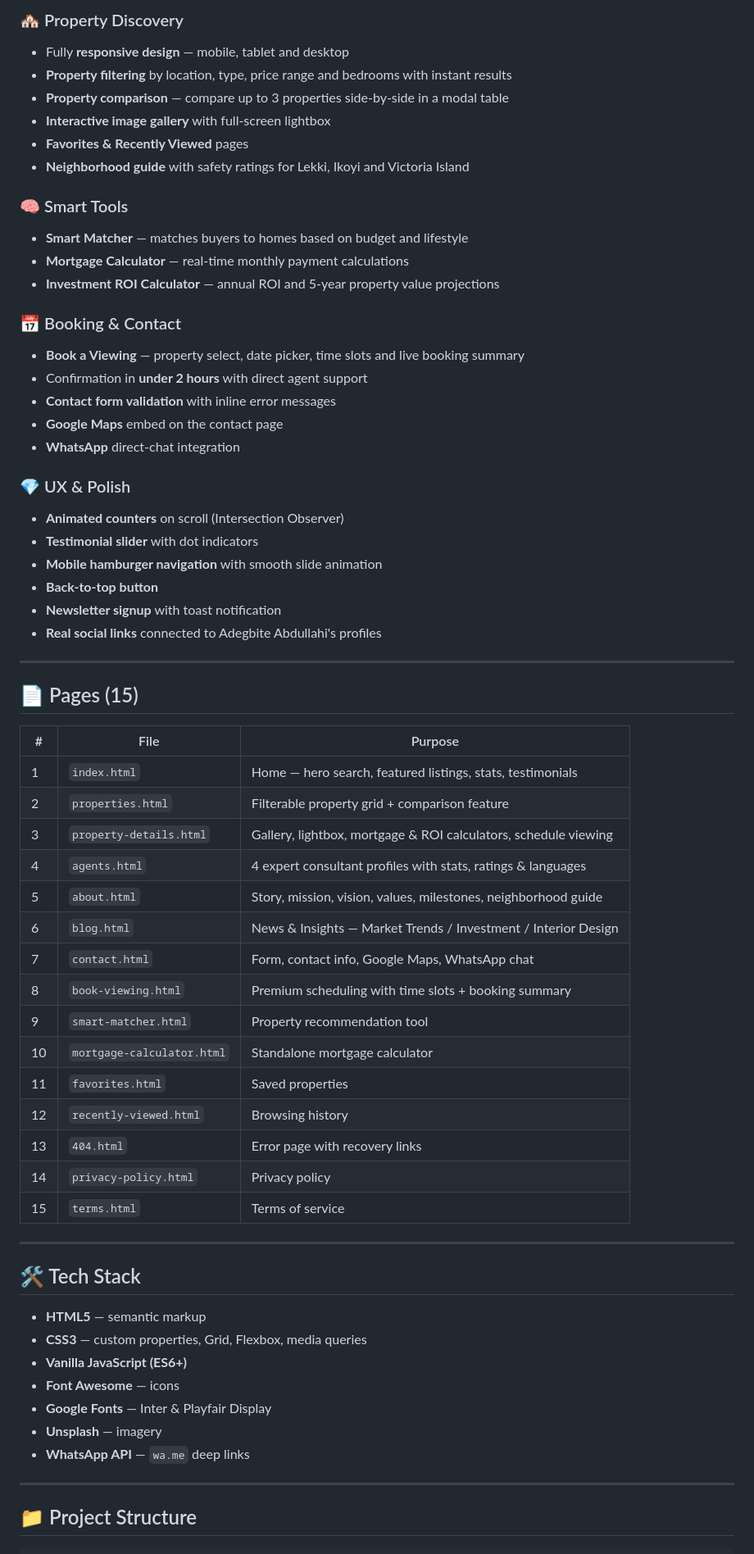
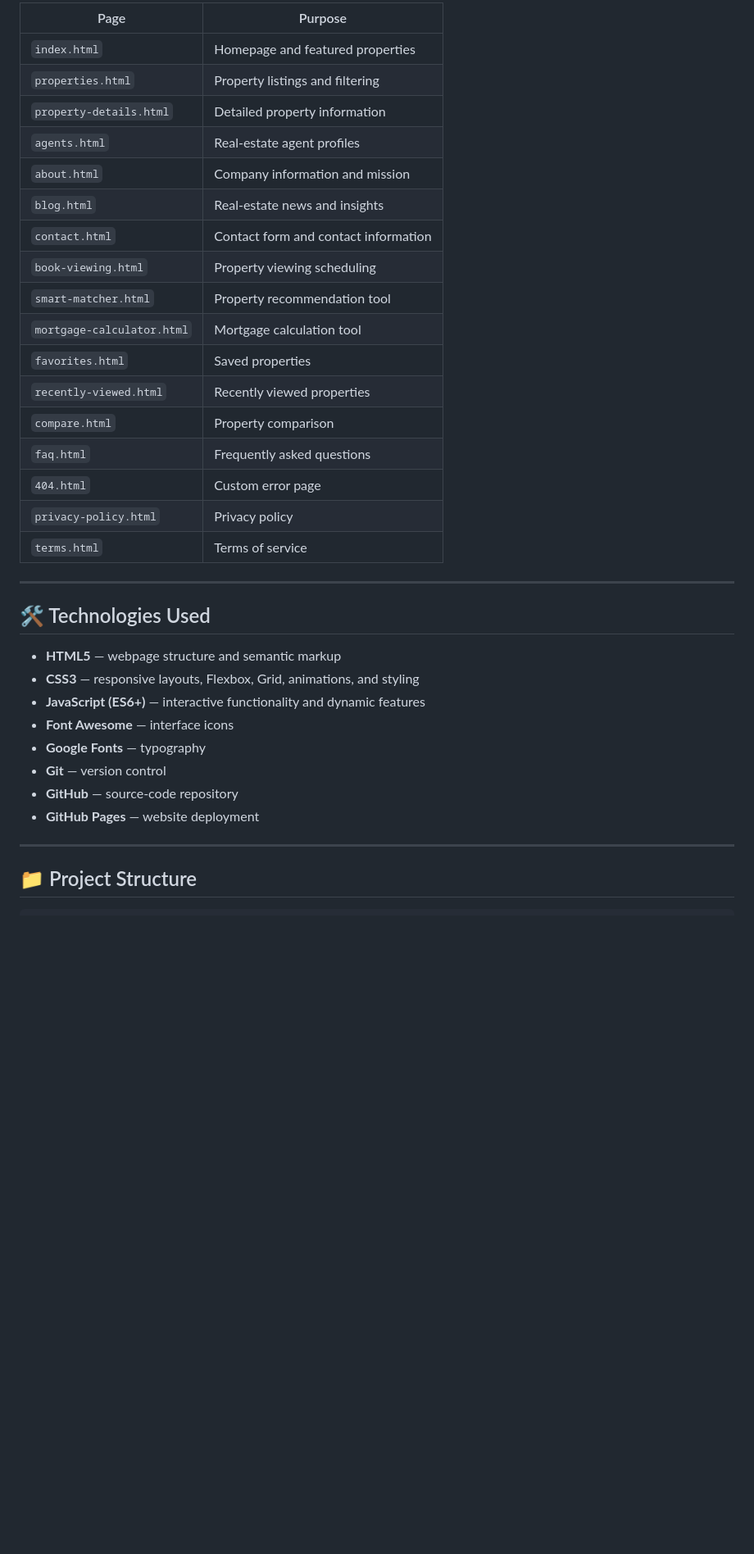
Before and after one commit to Bulex00/bulex-homes, a Markdown page: README.md, the part around one of its changes. Shown at 82% size. GitHub-like rendering; blank space fills up the shorter version.

```diff
--- a/README.md
+++ b/README.md
@@ -30,65 +70,36 @@ Founded in 2016, the brand today stands for:
 
-### 🏘️ Property Discovery
-- Fully **responsive design** — mobile, tablet and desktop
-- **Property filtering** by location, type, price range and bedrooms with instant results
-- **Property comparison** — compare up to 3 properties side-by-side in a modal table
-- **Interactive image gallery** with full-screen lightbox
-- **Favorites & Recently Viewed** pages
-- **Neighborhood guide** with safety ratings for Lekki, Ikoyi and Victoria Island
-
-### 🧠 Smart Tools
-- **Smart Matcher** — matches buyers to homes based on budget and lifestyle
-- **Mortgage Calculator** — real-time monthly payment calculations
-- **Investment ROI Calculator** — annual ROI and 5-year property value projections
-
-### 📅 Booking & Contact
-- **Book a Viewing** — property select, date picker, time slots and live booking summary
-- Confirmation in **under 2 hours** with direct agent support
-- **Contact form validation** with inline error messages
-- **Google Maps** embed on the contact page
-- **WhatsApp** direct-chat integration
-
-### 💎 UX & Polish
-- **Animated counters** on scroll (Intersection Observer)
-- **Testimonial slider** with dot indicators
-- **Mobile hamburger navigation** with smooth slide animation
-- **Back-to-top button**
-- **Newsletter signup** with toast notification
-- **Real social links** connected to Adegbite Abdullahi's profiles
+| Page | Purpose |
+|---|---|
+| `index.html` | Homepage and featured properties |
+| `properties.html` | Property listings and filtering |
+| `property-details.html` | Detailed property information |
+| `agents.html` | Real-estate agent profiles |
+| `about.html` | Company information and mission |
+| `blog.html` | Real-estate news and insights |
+| `contact.html` | Contact form and contact information |
+| `book-viewing.html` | Property viewing scheduling |
+| `smart-matcher.html` | Property recommendation tool |
+| `mortgage-calculator.html` | Mortgage calculation tool |
+| `favorites.html` | Saved properties |
+| `recently-viewed.html` | Recently viewed properties |
+| `compare.html` | Property comparison |
+| `faq.html` | Frequently asked questions |
+| `404.html` | Custom error page |
+| `privacy-policy.html` | Privacy policy |
+| `terms.html` | Terms of service |
 
 ---
 
-## 📄 Pages (15)
+## 🛠️ Technologies Used
 
-| # | File | Purpose |
-|---|------|---------|
-| 1 | `index.html` | Home — hero search, featured listings, stats, testimonials |
-| 2 | `properties.html` | Filterable property grid + comparison feature |
-| 3 | `property-details.html` | Gallery, lightbox, mortgage & ROI calculators, schedule viewing |
-| 4 | `agents.html` | 4 expert consultant profiles with stats, ratings & languages |
-| 5 | `about.html` | Story, mission, vision, values, milestones, neighborhood guide |
-| 6 | `blog.html` | News & Insights — Market Trends / Investment / Interior Design |
-| 7 | `contact.html` | Form, contact info, Google Maps, WhatsApp chat |
-| 8 | `book-viewing.html` | Premium scheduling with time slots + booking summary |
-| 9 | `smart-matcher.html` | Property recommendation tool |
-| 10 | `mortgage-calculator.html` | Standalone mortgage calculator |
-| 11 | `favorites.html` | Saved properties |
-| 12 | `recently-viewed.html` | Browsing history |
-| 13 | `404.html` | Error page with recovery links |
-| 14 | `privacy-policy.html` | Privacy policy |
-| 15 | `terms.html` | Terms of service |
-
----
-
-## 🛠️ Tech Stack
-
-- **HTML5** — semantic markup
-- **CSS3** — custom properties, Grid, Flexbox, media queries
-- **Vanilla JavaScript (ES6+)**
-- **Font Awesome** — icons
-- **Google Fonts** — Inter & Playfair Display
-- **Unsplash** — imagery
-- **WhatsApp API** — `wa.me` deep links
+- **HTML5** — webpage structure and semantic markup
+- **CSS3** — responsive layouts, Flexbox, Grid, animations, and styling
+- **JavaScript (ES6+)** — interactive functionality and dynamic features
+- **Font Awesome** — interface icons
+- **Google Fonts** — typography
+- **Git** — version control
+- **GitHub** — source-code repository
+- **GitHub Pages** — website deployment
 
 ---
 
```
Also changed, not shown: other parts of README.md (+176 -79 lines).
